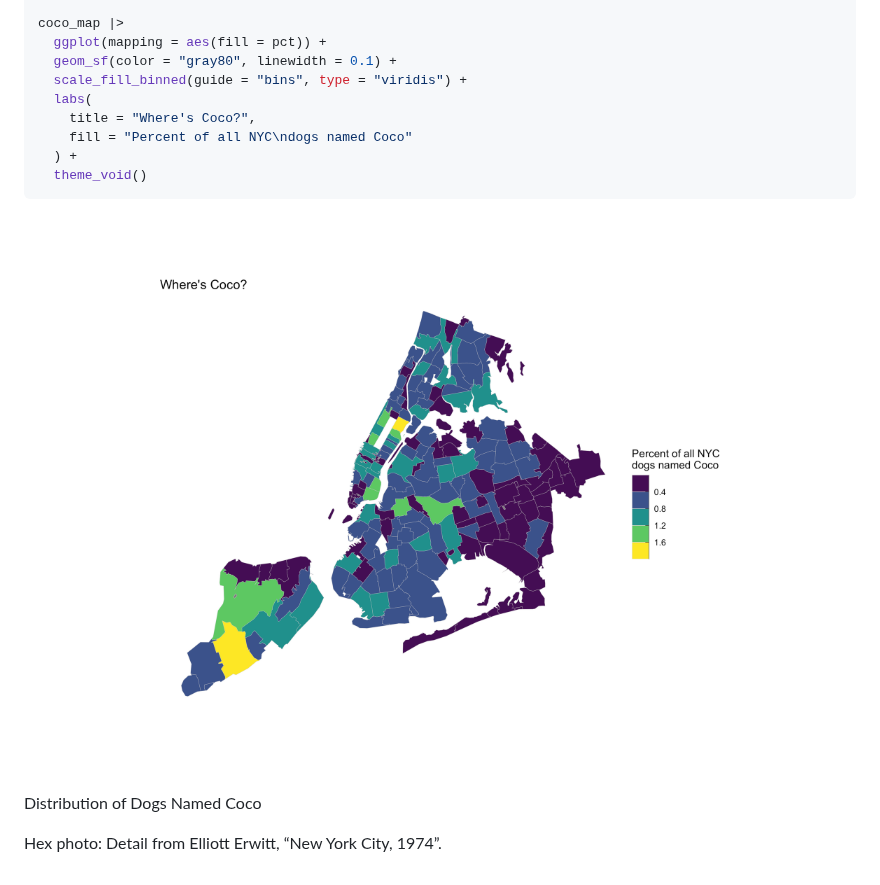
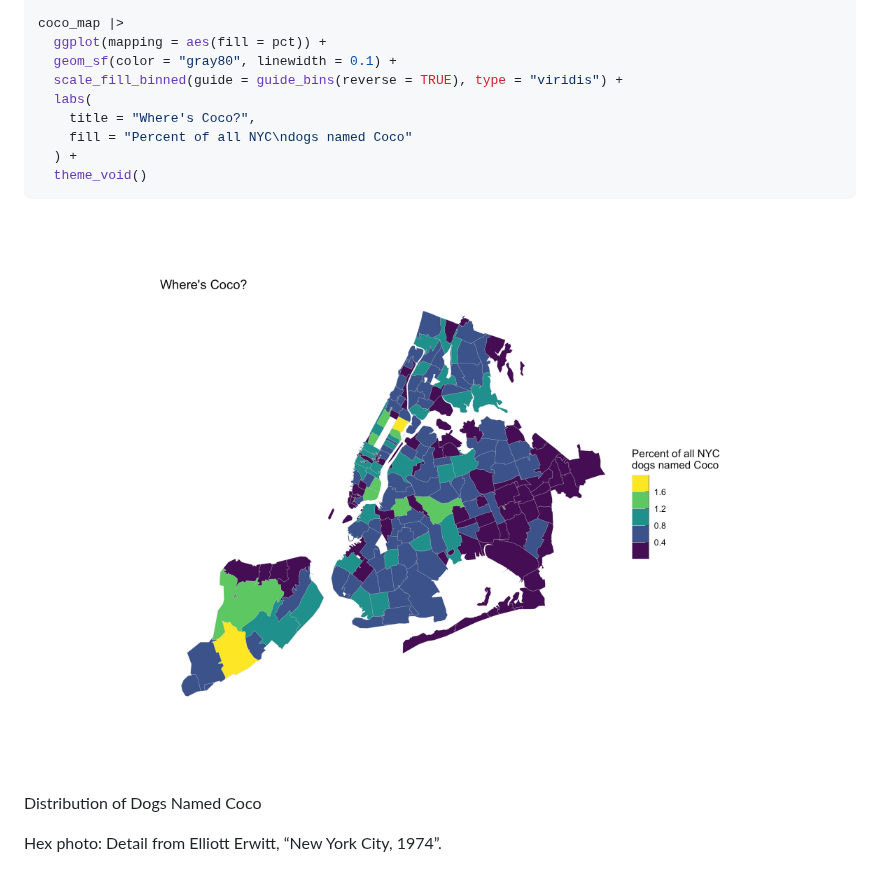
Before and after one commit to kjhealy/nycdogs, a Markdown page: README.md, the part around the change. Rendered like a GitHub page; pictures changed too: man/figures/README-mapexample-1-1.png.

Commit message:
Fix map legend

```diff
--- a/README.md
+++ b/README.md
@@ -313,7 +313,7 @@ coco_map <- left_join(nyc_zip_sf, nyc_coco, by = join_by(zip))
 coco_map |>
   ggplot(mapping = aes(fill = pct)) +
   geom_sf(color = "gray80", linewidth = 0.1) +
-  scale_fill_binned(guide = "bins", type = "viridis") +
+  scale_fill_binned(guide = guide_bins(reverse = TRUE), type = "viridis") +
   labs(
     title = "Where's Coco?",
     fill = "Percent of all NYC\ndogs named Coco"
```
Also changed, not shown: 1 other file.
